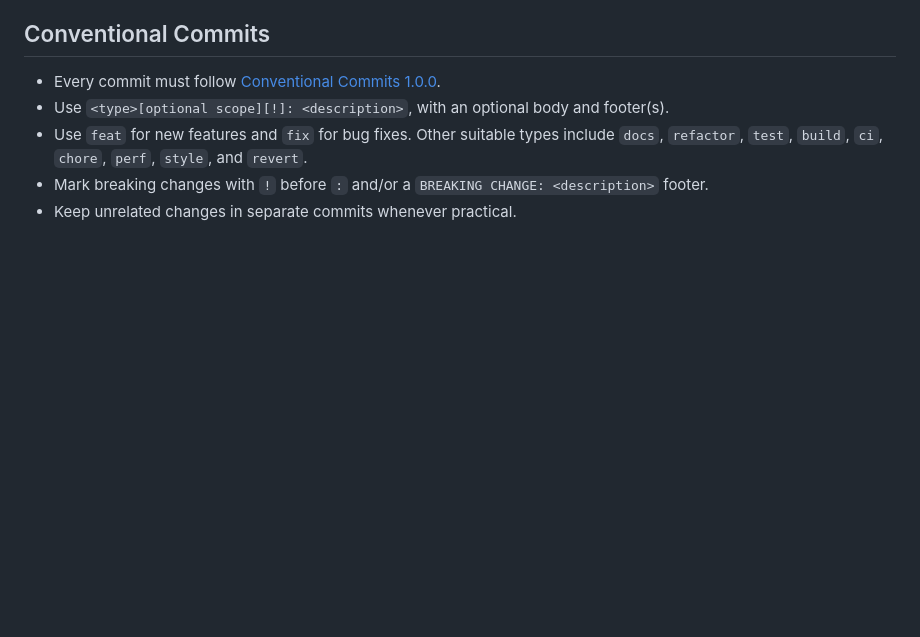
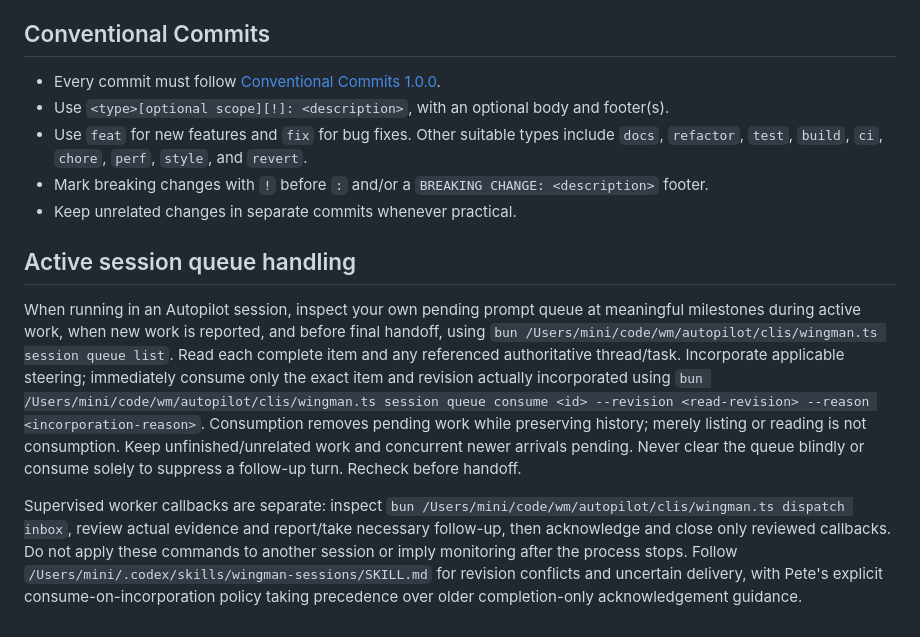
Before and after one commit to OtherStuffAI/wm-tower, a Markdown page: claude.md, the part around the change. Drawn GitHub-style; blank space fills up the shorter version.

```diff
--- a/claude.md
+++ b/claude.md
@@ -147,3 +147,9 @@ Docker builds from source directly.
 - Use `feat` for new features and `fix` for bug fixes. Other suitable types include `docs`, `refactor`, `test`, `build`, `ci`, `chore`, `perf`, `style`, and `revert`.
 - Mark breaking changes with `!` before `:` and/or a `BREAKING CHANGE: <description>` footer.
 - Keep unrelated changes in separate commits whenever practical.
+
+## Active session queue handling
+
+When running in an Autopilot session, inspect your own pending prompt queue at meaningful milestones during active work, when new work is reported, and before final handoff, using `bun /Users/mini/code/wm/autopilot/clis/wingman.ts session queue list`. Read each complete item and any referenced authoritative thread/task. Incorporate applicable steering; immediately consume only the exact item and revision actually incorporated using `bun /Users/mini/code/wm/autopilot/clis/wingman.ts session queue consume <id> --revision <read-revision> --reason <incorporation-reason>`. Consumption removes pending work while preserving history; merely listing or reading is not consumption. Keep unfinished/unrelated work and concurrent newer arrivals pending. Never clear the queue blindly or consume solely to suppress a follow-up turn. Recheck before handoff.
+
+Supervised worker callbacks are separate: inspect `bun /Users/mini/code/wm/autopilot/clis/wingman.ts dispatch inbox`, review actual evidence and report/take necessary follow-up, then acknowledge and close only reviewed callbacks. Do not apply these commands to another session or imply monitoring after the process stops. Follow `/Users/mini/.codex/skills/wingman-sessions/SKILL.md` for revision conflicts and uncertain delivery, with Pete's explicit consume-on-incorporation policy taking precedence over older completion-only acknowledgement guidance.
```
Also changed, not shown: agents.md (+6 -0 lines).
